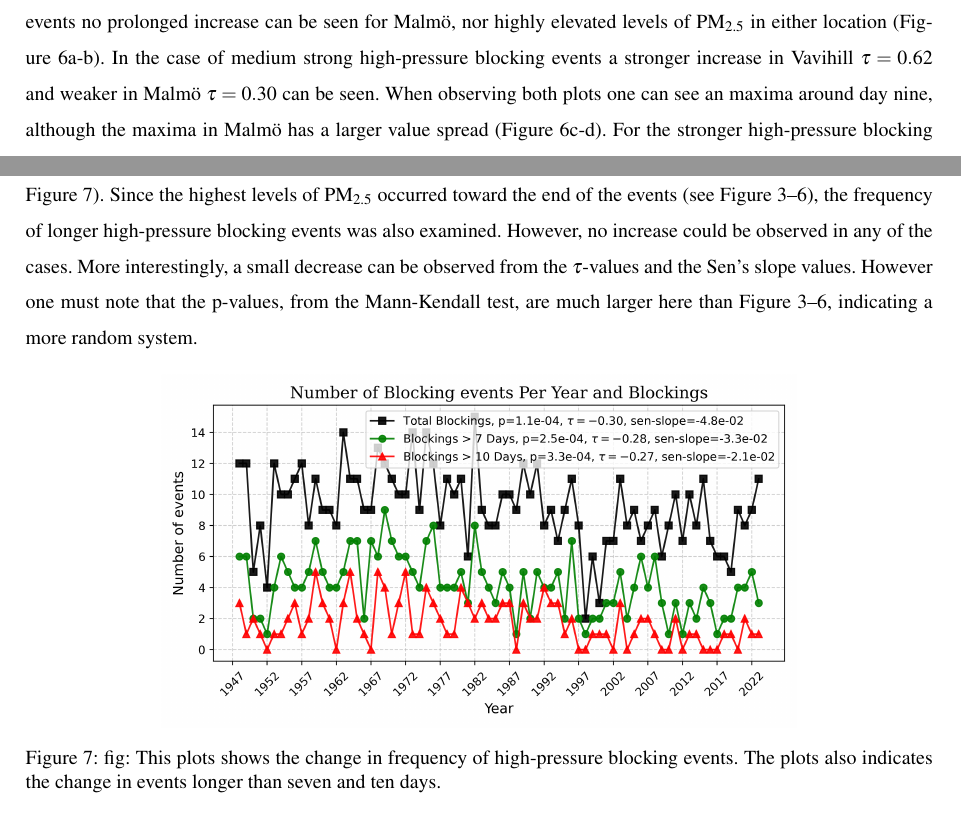
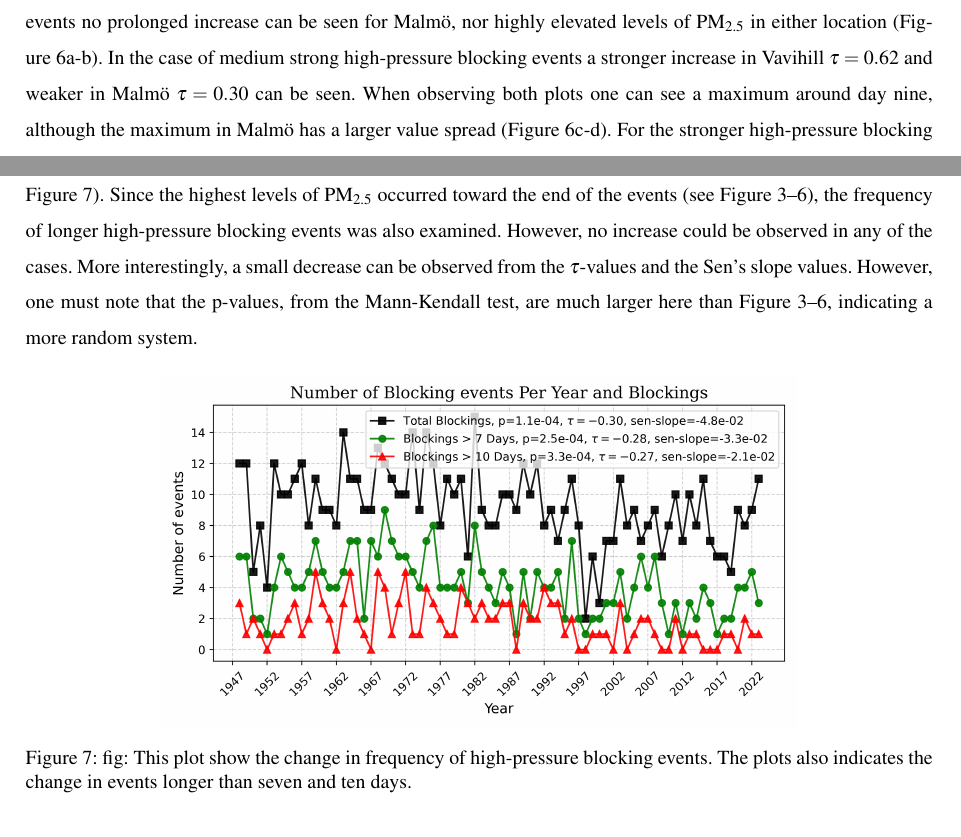
Before and after one commit to FredrikBergelv/BachelorThesis, a LaTeX thesis (BachelorThesis/main.tex, which reads BachelorThesis/Textfiles/4.Result.tex): two parts of pages 21 and 22 of 29, joined at a grey line, cut so that both start at the same text. Compiled offline with pdfLaTeX.

Commit message:
spelling

```diff
--- a/BachelorThesis/Textfiles/4.Result.tex
+++ b/BachelorThesis/Textfiles/4.Result.tex
@@ -62,6 +62,6 @@ The increase in \PM  concentrations depending on the strength of the high-pressu
 
 
-From the plots, one can observe similar behaviour for the two locations. For the weaker high-pressure blocking events no prolonged increase can be seen for Malmö, nor highly elevated levels of \PM in either location (\autoref{fig:Meanplot_pressure}a-b). In the case of medium strong high-pressure blocking events a stronger increase in Vavihill $\tau=0.62$ and weaker in Malmö $\tau=0.30$ can be seen. When observing both plots one can see an maxima around day nine, although the maxima in Malmö has a larger value spread (\autoref{fig:Meanplot_pressure}c-d). For the stronger high-pressure blocking events one can see a strong increase in the case of Malmö and in Vavihill, although the increase in Vavihill is slightly weaker. When viewing the plots \autoref{fig:Meanplot_pressure}e-f one observes that the levels of \PM in the case of Vavihill and Malmö exceed the normal range at day thirteen, where the mean reached the EU annual mean limit for Malmö. In Vavihill the values went from \SI{9}{\micro\gram\per\meter\cubed} to a maximum of \SI{21}{\micro\gram\per\meter\cubed}, and in Malmö they went from \SI{12}{\micro\gram\per\meter\cubed} to a maximum of \SI{28}{\micro\gram\per\meter\cubed}.
+From the plots, one can observe similar behaviour for the two locations. For the weaker high-pressure blocking events no prolonged increase can be seen for Malmö, nor highly elevated levels of \PM in either location (\autoref{fig:Meanplot_pressure}a-b). In the case of medium strong high-pressure blocking events a stronger increase in Vavihill $\tau=0.62$ and weaker in Malmö $\tau=0.30$ can be seen. When observing both plots one can see a maximum around day nine, although the maximum in Malmö has a larger value spread (\autoref{fig:Meanplot_pressure}c-d). For the stronger high-pressure blocking events one can see a strong increase in the case of Malmö and in Vavihill, although the increase in Vavihill is slightly weaker. When viewing the plots \autoref{fig:Meanplot_pressure}e-f one observes that the levels of \PM in the case of Vavihill and Malmö exceed the normal range at day thirteen, where the mean reached the EU annual mean limit for Malmö. In Vavihill the values went from \SI{9}{\micro\gram\per\meter\cubed} to a maximum of \SI{21}{\micro\gram\per\meter\cubed}, and in Malmö they went from \SI{12}{\micro\gram\per\meter\cubed} to a maximum of \SI{28}{\micro\gram\per\meter\cubed}.
 
 
 \begin{figure}[H]
@@ -75,12 +75,12 @@ From the plots, one can observe similar behaviour for the two locations. For the
 Figure~\ref{fig:Meanplot_Comparison}--\ref{fig:Meanplot_pressure} all had a p-value, from the Mann-Kendall test, of their respectively increase approximately equal to 0, providing significant results. From Figure~\ref{fig:Meanplot_Comparison}--\ref{fig:Meanplot_pressure} it is clear that the high elevations of \PM occur after eight to thirteen days. These results indicates that prolonged periods of high-pressure blocking events indicate an accumulative increase of \PM, which can be seen in \autoref{fig:Meanplot_Comparison} where one can see that the combination of all the other plots resulted in a steady increase in the case of Malmö, and an increase in the case of Vavihill. The only case where no increase is observed is when the wind direction is from the northeast (see \autoref{fig:Meanplot_wind} a-b), which is not very common. This result indicates that for high-pressure blocking events one observes an increase in the concentration of \PM after eight to thirteen days regardless of the type of high-pressure blocking event, even though different types of high-pressure blocking events may differ in their specific increase. Especially strong increases with elevated \PM levels could be seen with winds from the southeast and for stronger high-pressure blocking events.
 
 \subsection{The Frequency of High-Pressure Blocking Events}
-The last task was to determine whether high-pressure blocking events have become more common. When observing the number of high-pressure blocking events per year, no significant change in frequency could be seen (see \autoref{fig:number_of_blockings}). Since the highest levels of \PM  occurred toward the end of the events (see Figure~\ref{fig:Meanplot_Comparison}--\ref{fig:Meanplot_pressure}), the frequency of longer high-pressure blocking events was also examined. However, no increase could be observed in any of the cases. More interestingly, a small decrease can be observed from the $\tau$-values and the Sen's slope values. However one must note that the p-values, from the Mann-Kendall test, are much larger here than Figure~\ref{fig:Meanplot_Comparison}--\ref{fig:Meanplot_pressure}, indicating a more random system.
+The last task was to determine whether high-pressure blocking events have become more common. When observing the number of high-pressure blocking events per year, no significant change in frequency could be seen (see \autoref{fig:number_of_blockings}). Since the highest levels of \PM  occurred toward the end of the events (see Figure~\ref{fig:Meanplot_Comparison}--\ref{fig:Meanplot_pressure}), the frequency of longer high-pressure blocking events was also examined. However, no increase could be observed in any of the cases. More interestingly, a small decrease can be observed from the $\tau$-values and the Sen's slope values. However, one must note that the p-values, from the Mann-Kendall test, are much larger here than Figure~\ref{fig:Meanplot_Comparison}--\ref{fig:Meanplot_pressure}, indicating a more random system.
 
 \begin{figure}[H]
     \centering
     \includegraphics[width=0.7\textwidth]{Figures/BlockingsPerYear.png}
-    \caption{fig: This plots shows the change in frequency of high-pressure blocking events. The plots also indicates the change in events longer than seven and ten days. }
+    \caption{fig: This plot show the change in frequency of high-pressure blocking events. The plots also indicates the change in events longer than seven and ten days. }
     \label{fig:number_of_blockings}
 \end{figure}
 
```
Also changed, not shown: BachelorThesis/Textfiles/3.Method.tex (+1 -1 lines), BachelorThesis/Textfiles/6.Conclusion.tex (line endings or trailing spaces), BachelorThesis/Textfiles/4.Result.tex (6 more changed lines).
